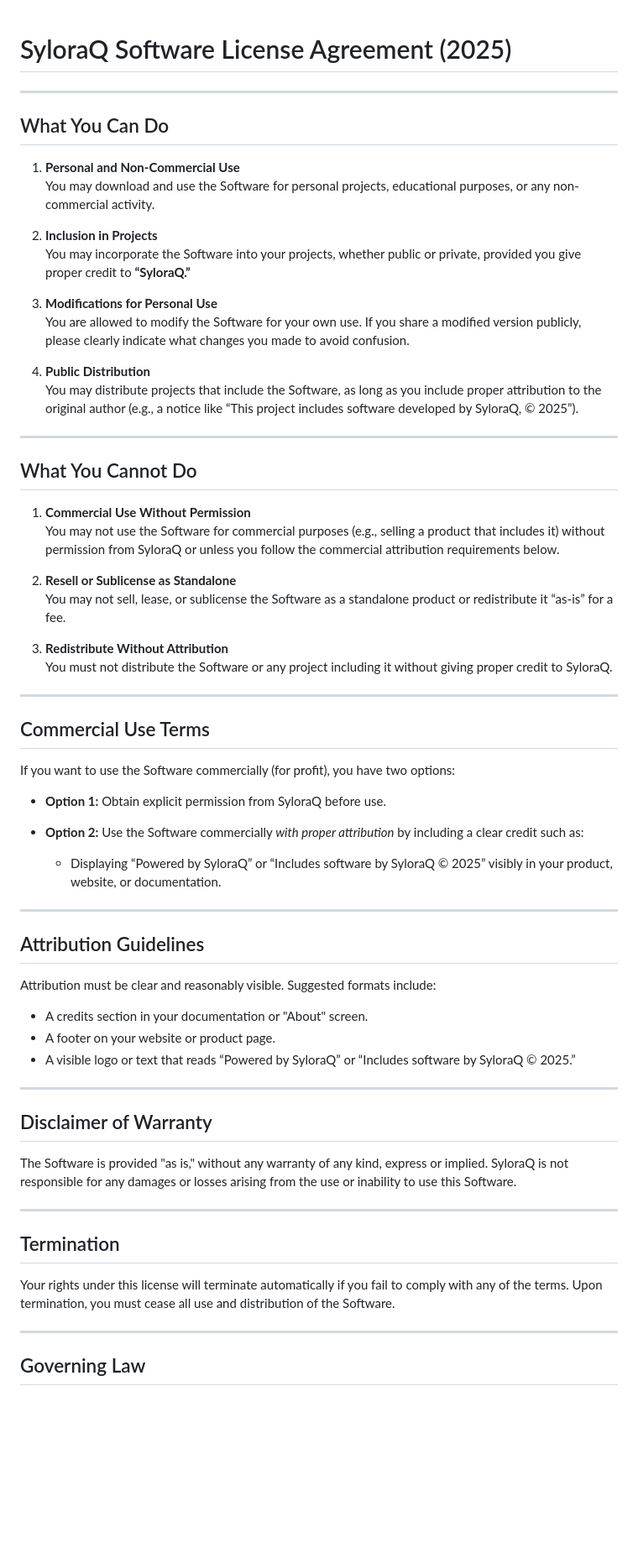
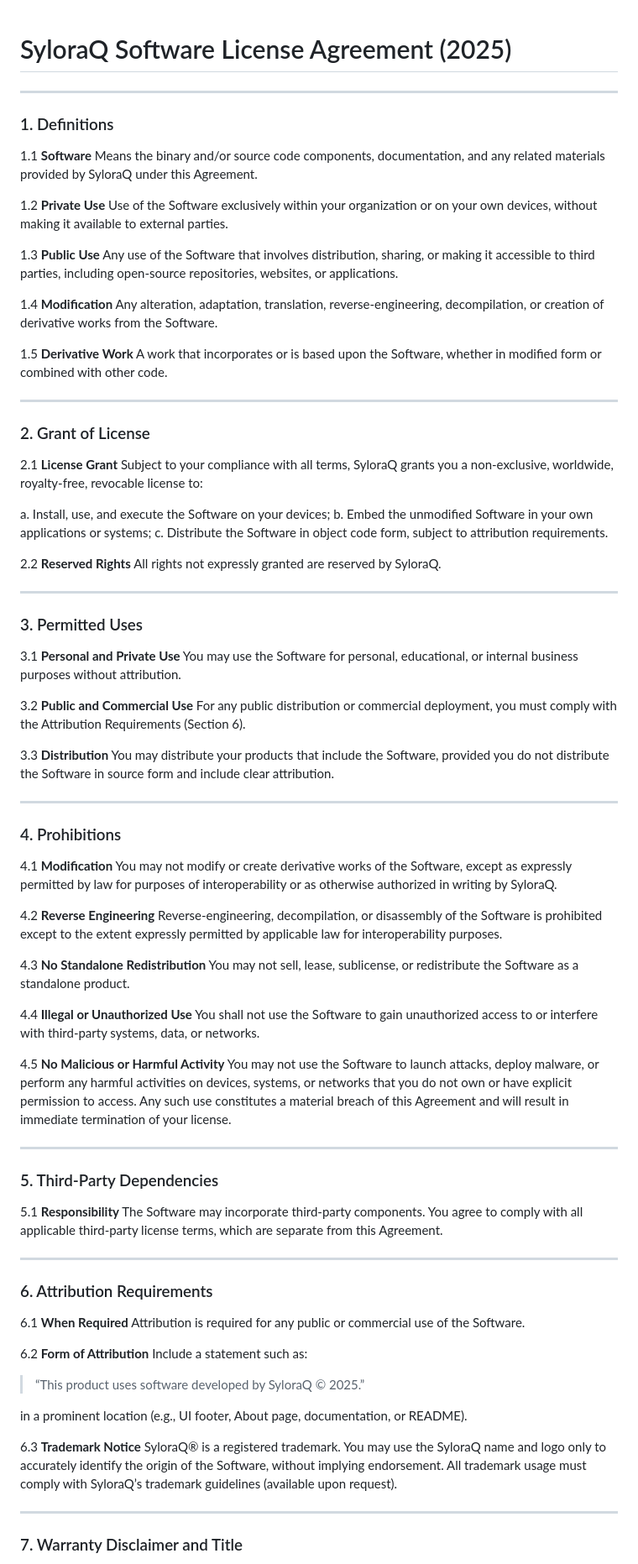
Before and after one commit to SyloraQ/SyloraQ, a Markdown page: LICENSE.md, the part around one of its changes. Shown at 84% size. Rendered like a GitHub page; blank space fills up the shorter version.

```diff
--- a/LICENSE.md
+++ b/LICENSE.md
@@ -1,68 +1,96 @@
+
 # SyloraQ Software License Agreement (2025)
 
 ---
 
-## What You Can Do
+### 1. Definitions
 
-1. **Personal and Non-Commercial Use**
-   You may download and use the Software for personal projects, educational purposes, or any non-commercial activity.
+1.1 **Software**
+Means the binary and/or source code components, documentation, and any related materials provided by SyloraQ under this Agreement.
 
-2. **Inclusion in Projects**
-   You may incorporate the Software into your projects, whether public or private, provided you give proper credit to **“SyloraQ.”**
+1.2 **Private Use**
+Use of the Software exclusively within your organization or on your own devices, without making it available to external parties.
 
-3. **Modifications for Personal Use**
-   You are allowed to modify the Software for your own use. If you share a modified version publicly, please clearly indicate what changes you made to avoid confusion.
+1.3 **Public Use**
+Any use of the Software that involves distribution, sharing, or making it accessible to third parties, including open-source repositories, websites, or applications.
 
-4. **Public Distribution**
-   You may distribute projects that include the Software, as long as you include proper attribution to the original author (e.g., a notice like “This project includes software developed by SyloraQ, © 2025”).
+1.4 **Modification**
+Any alteration, adaptation, translation, reverse-engineering, decompilation, or creation of derivative works from the Software.
+
+1.5 **Derivative Work**
+A work that incorporates or is based upon the Software, whether in modified form or combined with other code.
 
 ---
 
-## What You Cannot Do
+### 2. Grant of License
 
-1. **Commercial Use Without Permission**
-   You may not use the Software for commercial purposes (e.g., selling a product that includes it) without permission from SyloraQ or unless you follow the commercial attribution requirements below.
+2.1 **License Grant**
+Subject to your compliance with all terms, SyloraQ grants you a non-exclusive, worldwide, royalty-free, revocable license to:
 
-2. **Resell or Sublicense as Standalone**
-   You may not sell, lease, or sublicense the Software as a standalone product or redistribute it “as-is” for a fee.
+a. Install, use, and execute the Software on your devices;
+b. Embed the unmodified Software in your own applications or systems;
+c. Distribute the Software in object code form, subject to attribution requirements.
 
-3. **Redistribute Without Attribution**
-   You must not distribute the Software or any project including it without giving proper credit to SyloraQ.
+2.2 **Reserved Rights**
+All rights not expressly granted are reserved by SyloraQ.
 
 ---
 
-## Commercial Use Terms
+### 3. Permitted Uses
 
-If you want to use the Software commercially (for profit), you have two options:
+3.1 **Personal and Private Use**
+You may use the Software for personal, educational, or internal business purposes without attribution.
 
-- **Option 1:** Obtain explicit permission from SyloraQ before use.
+3.2 **Public and Commercial Use**
+For any public distribution or commercial deployment, you must comply with the Attribution Requirements (Section 6).
 
-- **Option 2:** Use the Software commercially *with proper attribution* by including a clear credit such as:
-  - Displaying “Powered by SyloraQ” or “Includes software by SyloraQ © 2025” visibly in your product, website, or documentation.
+3.3 **Distribution**
+You may distribute your products that include the Software, provided you do not distribute the Software in source form and include clear attribution.
 
 ---
 
-## Attribution Guidelines
+### 4. Prohibitions
 
-Attribution must be clear and reasonably visible. Suggested formats include:
+4.1 **Modification**
+You may not modify or create derivative works of the Software, except as expressly permitted by law for purposes of interoperability or as otherwise authorized in writing by SyloraQ.
 
-- A credits section in your documentation or "About" screen.
-- A footer on your website or product page.
-- A visible logo or text that reads “Powered by SyloraQ” or “Includes software by SyloraQ © 2025.”
+4.2 **Reverse Engineering**
+Reverse-engineering, decompilation, or disassembly of the Software is prohibited except to the extent expressly permitted by applicable law for interoperability purposes.
+
+4.3 **No Standalone Redistribution**
+You may not sell, lease, sublicense, or redistribute the Software as a standalone product.
+
+4.4 **Illegal or Unauthorized Use**
+You shall not use the Software to gain unauthorized access to or interfere with third-party systems, data, or networks.
+
+4.5 **No Malicious or Harmful Activity**
+You may not use the Software to launch attacks, deploy malware, or perform any harmful activities on devices, systems, or networks that you do not own or have explicit permission to access. Any such use constitutes a material breach of this Agreement and will result in immediate termination of your license.
 
 ---
 
-## Disclaimer of Warranty
+### 5. Third-Party Dependencies
 
-The Software is provided "as is," without any warranty of any kind, express or implied. SyloraQ is not responsible for any damages or losses arising from the use or inability to use this Software.
+5.1 **Responsibility**
+The Software may incorporate third-party components. You agree to comply with all applicable third-party license terms, which are separate from this Agreement.
 
 ---
 
-## Termination
+### 6. Attribution Requirements
 
-Your rights under this license will terminate automatically if you fail to comply with any of the terms. Upon termination, you must cease all use and distribution of the Software.
+6.1 **When Required**
+Attribution is required for any public or commercial use of the Software.
+
+6.2 **Form of Attribution**
+Include a statement such as:
+
+> “This product uses software developed by SyloraQ © 2025.”
+
+in a prominent location (e.g., UI footer, About page, documentation, or README).
+
+6.3 **Trademark Notice**
+SyloraQ® is a registered trademark. You may use the SyloraQ name and logo only to accurately identify the origin of the Software, without implying endorsement. All trademark usage must comply with SyloraQ’s trademark guidelines (available upon request).
 
 ---
 
-## Governing Law
+### 7. Warranty Disclaimer and Title
 
```
Also changed, not shown: other parts of LICENSE.md (+95 -9 lines).
